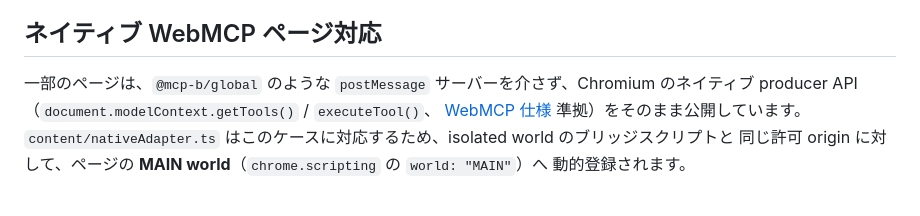
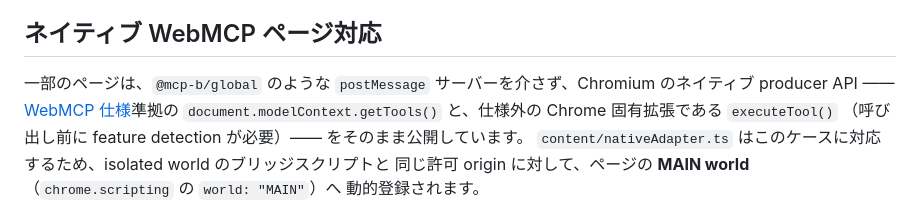
Before and after one commit to nonchan7720/manifold, a Markdown page: tools/extension/README_ja.md, the part around the change. GitHub-like rendering.

```diff
--- a/tools/extension/README_ja.md
+++ b/tools/extension/README_ja.md
@@ -61,8 +61,9 @@ pnpm dev         # vite の watch ビルド（自動リロードはしないの
 ## ネイティブ WebMCP ページ対応
 
 一部のページは、`@mcp-b/global` のような `postMessage` サーバーを介さず、Chromium のネイティブ
-producer API（`document.modelContext.getTools()` / `executeTool()`、
-[WebMCP 仕様](https://webmachinelearning.github.io/webmcp/) 準拠）をそのまま公開しています。
+producer API ——[WebMCP 仕様](https://webmachinelearning.github.io/webmcp/)準拠の
+`document.modelContext.getTools()` と、仕様外の Chrome 固有拡張である `executeTool()`
+（呼び出し前に feature detection が必要）—— をそのまま公開しています。
 `content/nativeAdapter.ts` はこのケースに対応するため、isolated world のブリッジスクリプトと
 同じ許可 origin に対して、ページの **MAIN world**（`chrome.scripting` の `world: "MAIN"`）へ
 動的登録されます。
```
Also changed, not shown: tools/extension/README.md (+4 -3 lines), 1 other file.
